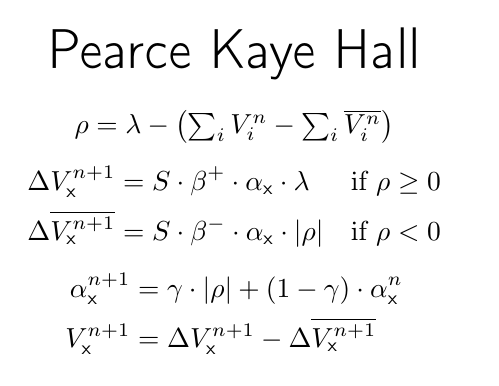
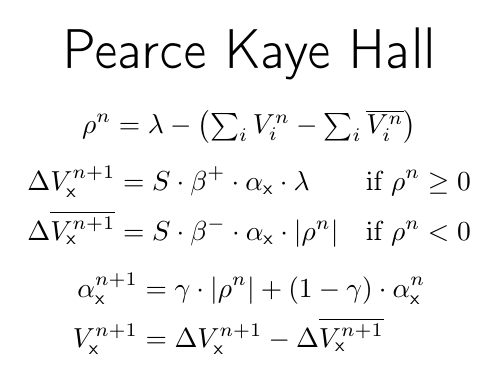
Before and after one commit to cal-r/PALMS-Simulator, a LaTeX figure (resources/PKH.tex): the whole page. Compiled offline with pdfLaTeX.

Commit message:
\rhon on PKH.

```diff
--- a/resources/PKH.tex
+++ b/resources/PKH.tex
@@ -19,13 +19,13 @@
 \end{center}
 \begin{equation*}
 	\begin{gathered}
-		\rho = \lambda - \left( \textstyle\sum_i V_i^n - \textstyle\sum_i \overline{V_i^n} \right) \\[1ex]
+		\rho^n = \lambda - \left( \textstyle\sum_i V_i^n - \textstyle\sum_i \overline{V_i^n} \right) \\[1ex]
 		\begin{aligned}
-			\Delta V_\eks^{n + 1}            &= S \cdot \beta^+ \cdot \alpha_\eks \cdot \lambda             & \text{if } \rho \geq 0 \\
-			\Delta \overline{V_\eks^{n + 1}} &= S \cdot \beta^- \cdot \alpha_\eks \cdot \left| \rho \right| & \text{if } \rho < 0 \\
+			\Delta V_\eks^{n + 1}            &= S \cdot \beta^+ \cdot \alpha_\eks \cdot \lambda             & \text{if } \rho^n \geq 0 \\
+			\Delta \overline{V_\eks^{n + 1}} &= S \cdot \beta^- \cdot \alpha_\eks \cdot \left| \rho^n \right| & \text{if } \rho^n < 0 \\
 		\end{aligned} \\[1ex]
 		\begin{aligned}
-			\alpha_\eks^{n + 1} &= \gamma \cdot \left| \rho \right| + (1 - \gamma) \cdot \alpha_\eks^n \\
+			\alpha_\eks^{n + 1} &= \gamma \cdot \left| \rho^n \right| + (1 - \gamma) \cdot \alpha_\eks^n \\
 			V_\eks^{n + 1} &= \Delta V_\eks^{n + 1} - \Delta \overline{V_\eks^{n + 1}}
 		\end{aligned}
 	\end{gathered}
```
Also changed, not shown: resources/PKH.png, 1 other file.
